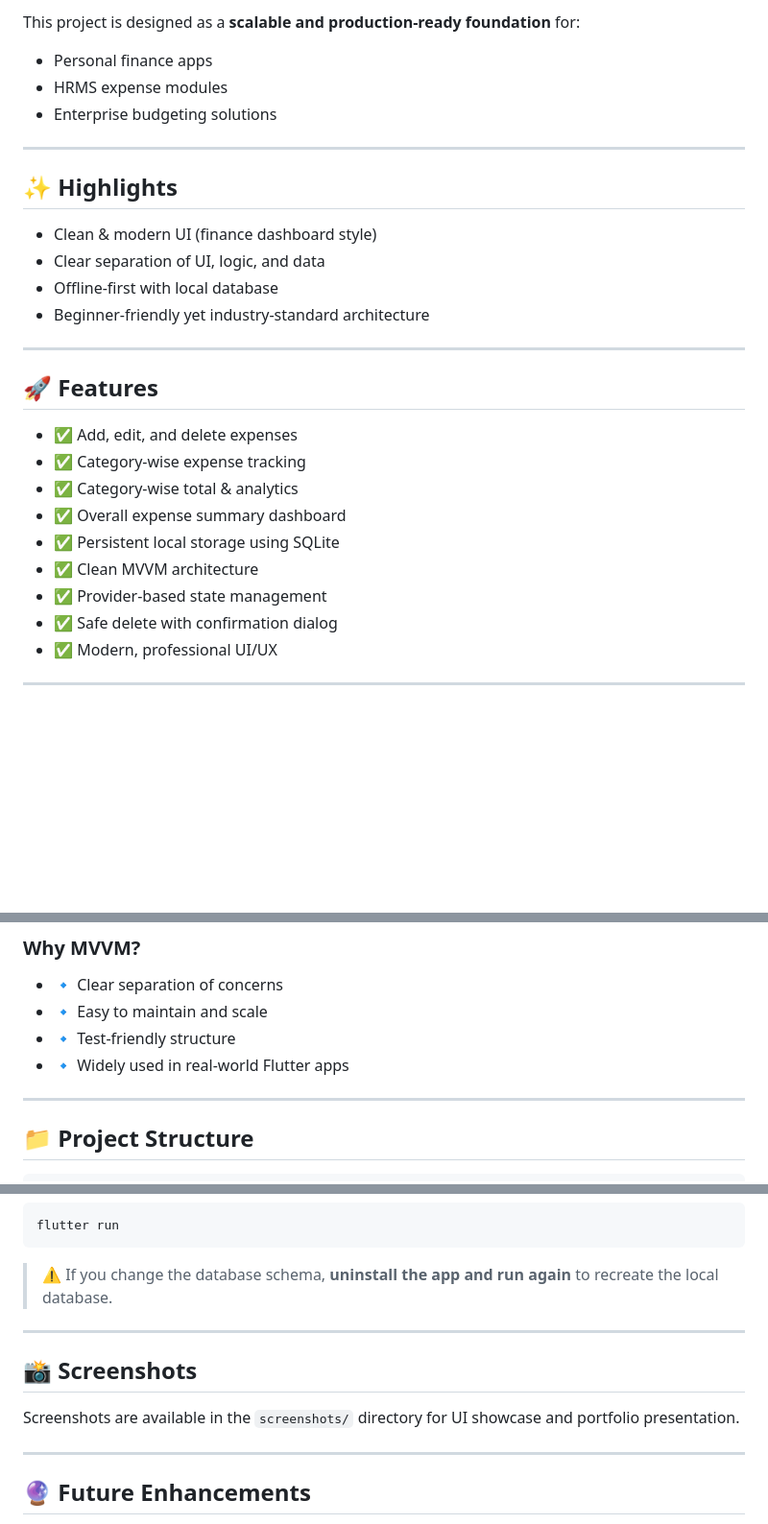
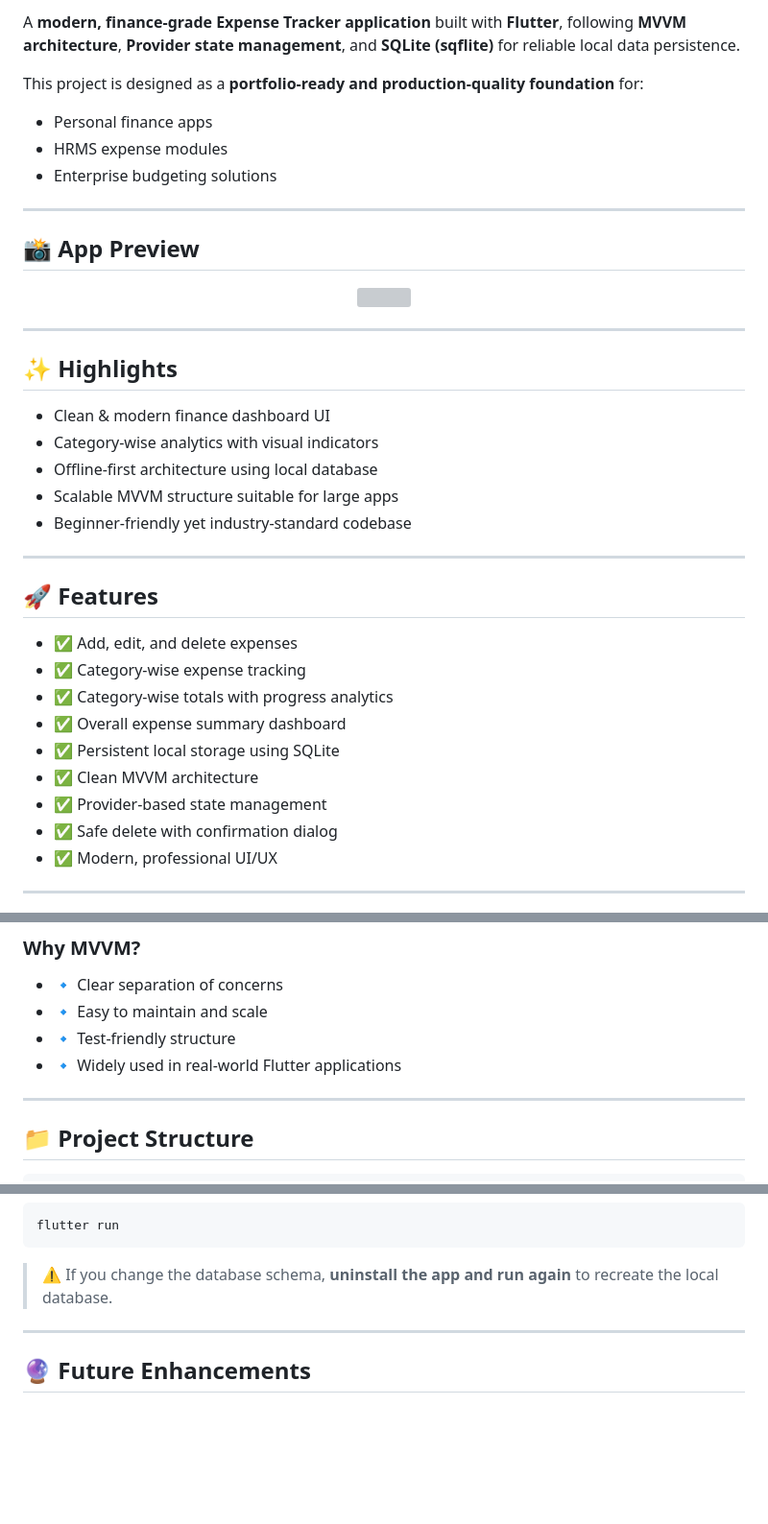
Before and after one commit to Robiul13/expense_tracker, a Markdown page: README.md, 3 parts joined by grey strips. Shown at 96% size. GitHub-like rendering; blank space fills up the shorter version; grey boxes are pictures that could not be loaded.

Commit message:
docs: add professional README with MVVM and SQLite overview

```diff
--- a/README.md
+++ b/README.md
@@ -4,5 +10,7 @@ A **modern, finance-grade Expense Tracker application** built with **Flutter**,
 
-This project is designed as a **scalable and production-ready foundation** for:
+A **modern, finance‑grade Expense Tracker application** built with **Flutter**, following **MVVM architecture**, **Provider state management**, and **SQLite (sqflite)** for reliable local data persistence.
+
+This project is designed as a **portfolio‑ready and production‑quality foundation** for:
 
 * Personal finance apps
 * HRMS expense modules
@@ -10,24 +18,33 @@ This project is designed as a **scalable and production-ready foundation** for:
 
 ---
 
+## 📸 App Preview
+
+<p align="center">
+  <img src="screenshots/Screenshot_20260131_004653.png" width="320" />
+</p>
+
+---
+
 ## ✨ Highlights
 
-* Clean & modern UI (finance dashboard style)
-* Clear separation of UI, logic, and data
-* Offline-first with local database
-* Beginner-friendly yet industry-standard architecture
+* Clean & modern finance dashboard UI
+* Category‑wise analytics with visual indicators
+* Offline‑first architecture using local database
+* Scalable MVVM structure suitable for large apps
+* Beginner‑friendly yet industry‑standard codebase
 
 ---
 
 ## 🚀 Features
 
 * ✅ Add, edit, and delete expenses
-* ✅ Category-wise expense tracking
-* ✅ Category-wise total & analytics
+* ✅ Category‑wise expense tracking
+* ✅ Category‑wise totals with progress analytics
 * ✅ Overall expense summary dashboard
 * ✅ Persistent local storage using SQLite
 * ✅ Clean MVVM architecture
-* ✅ Provider-based state management
+* ✅ Provider‑based state management
 * ✅ Safe delete with confirmation dialog
 * ✅ Modern, professional UI/UX
 
@@ -51,8 +68,8 @@ SQLite Database
 
 * 🔹 Clear separation of concerns
 * 🔹 Easy to maintain and scale
-* 🔹 Test-friendly structure
-* 🔹 Widely used in real-world Flutter apps
+* 🔹 Test‑friendly structure
+* 🔹 Widely used in real‑world Flutter applications
 
 ---
 
@@ -153,12 +170,6 @@ flutter run
 
 ---
 
-## 📸 Screenshots
-
-Screenshots are available in the `screenshots/` directory for UI showcase and portfolio presentation.
-
----
-
 ## 🔮 Future Enhancements
 
 * 📊 Pie / Bar charts for expense analytics
```
Also changed, not shown: other parts of README.md (+8 -2 lines).
